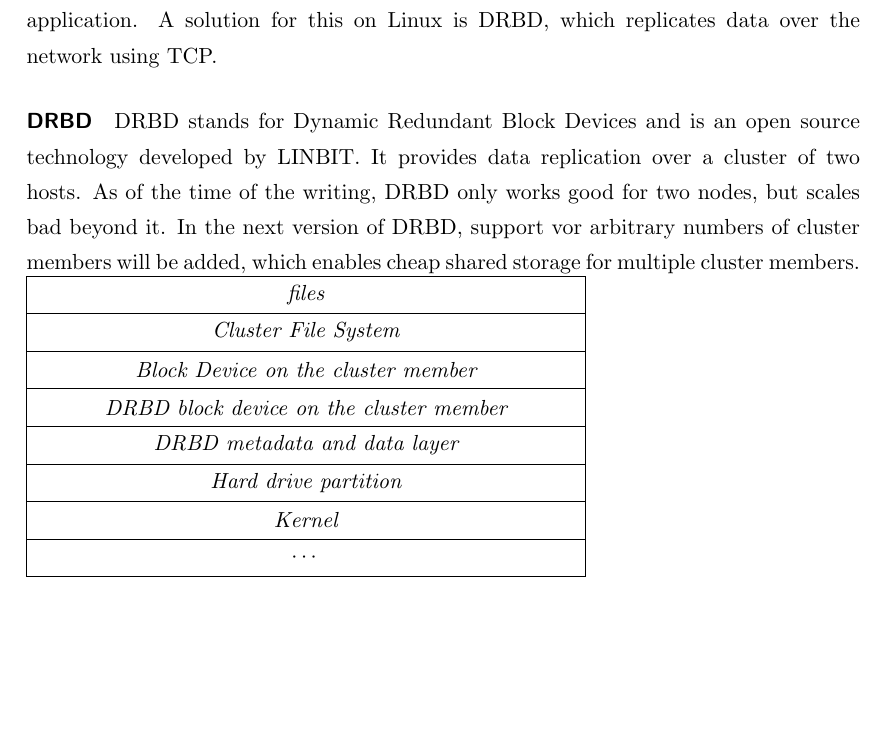
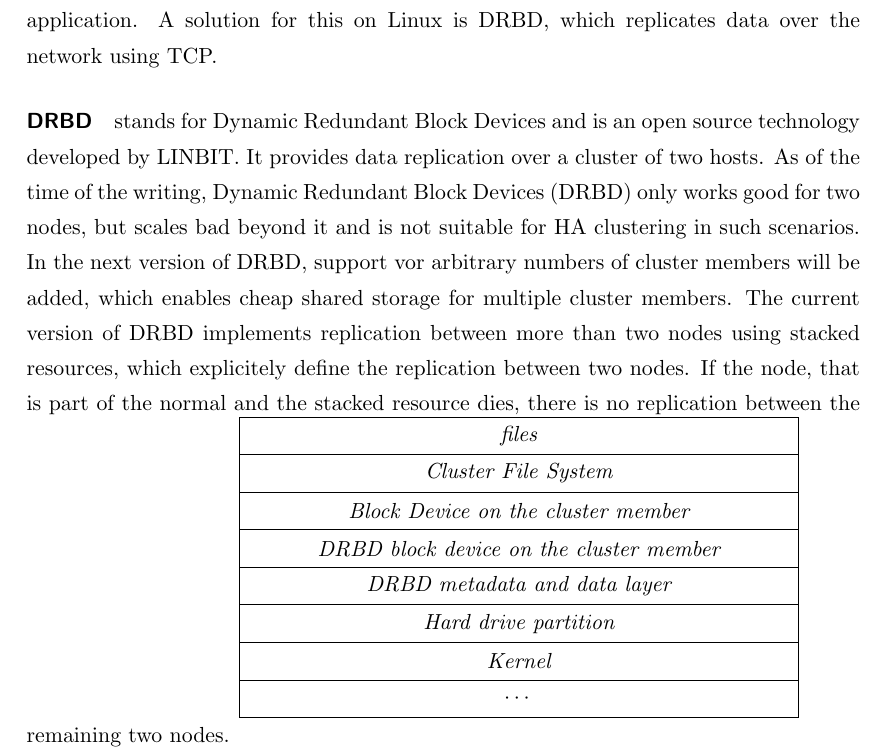
Before and after one commit to Thermi/Praxisarbeit, a LaTeX document (Praxisarbeit.tex, which reads chapter2.tex): part of page 16 of 37 before the commit and part of page 16 of 38 after it, cut so that both start at the same text, the shorter picture padded with empty space. Compiled offline with pdfLaTeX.

Commit message:
chapter2: Stuff

```diff
--- a/chapter2.tex
+++ b/chapter2.tex
@@ -105,9 +105,13 @@
 that the block devices are stored locally on each cluster node and not in a Storage Area Network. In such a scenario, data replication has to be taken care of by the system's kernel or another application. A solution for this on Linux is DRBD, which replicates data over the network using TCP.
 
 \paragraph{DRBD}
-DRBD stands for Dynamic Redundant Block Devices and is an open source technology developed by LINBIT.
+stands for Dynamic Redundant Block Devices and is an open source technology developed by LINBIT.
 It provides data replication over a cluster of two hosts. %TODO: Describe how it works
-As of the time of the writing, DRBD only works good for two nodes, but scales bad beyond it. In the next version of DRBD, support vor arbitrary numbers of cluster members will be added, which enables cheap shared storage for multiple cluster members.
+As of the time of the writing, \ac{DRBD} only works good for two nodes, but scales bad beyond it and is not suitable
+for \ac{HA} clustering in such scenarios. In the next version of DRBD, support vor arbitrary numbers of cluster members will be added, which enables cheap shared storage for multiple cluster members. The current version of \ac{DRBD} implements replication between more than
+two nodes using stacked resources, which explicitely define the replication between two nodes.
+If the node, that is part of the normal and the stacked resource dies, there is no replication between  the
+remaining two nodes.
 \begin{bytefield}[boxformatting={\centering\itshape},
 bitwidth=.8em,
 endianness=big]{32}
```
